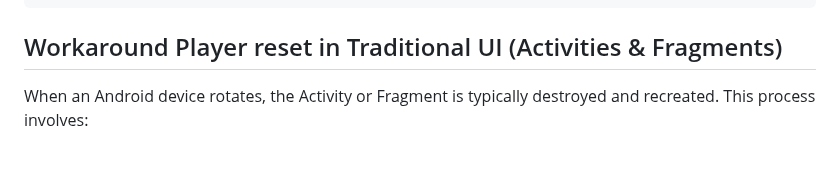
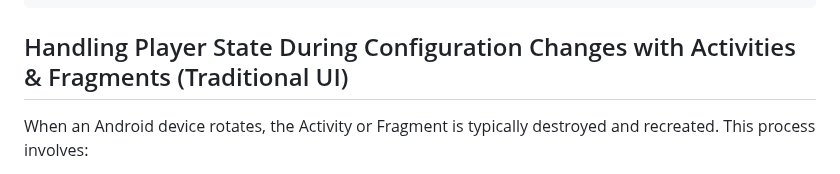
Before and after one commit to StreamAMG/playback-sdk-android, a Markdown page: README.md, the part around the change. GitHub-like rendering.

Commit message:
[CORE-5542] Changes requested by Stefano

````diff
--- a/README.md
+++ b/README.md
@@ -294,7 +294,7 @@ Below is an example implementation in Kotlin using the Playback SDK:
    }
 ```
 
-## Workaround Player reset in Traditional UI (Activities & Fragments)
+## Handling Player State During Configuration Changes with Activities & Fragments (Traditional UI)
 
 When an Android device rotates, the Activity or Fragment is typically destroyed and recreated. This process involves:
 
````
